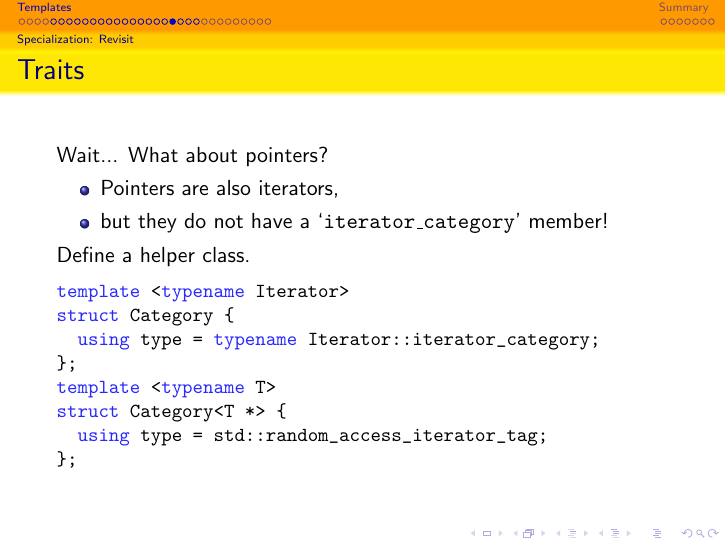
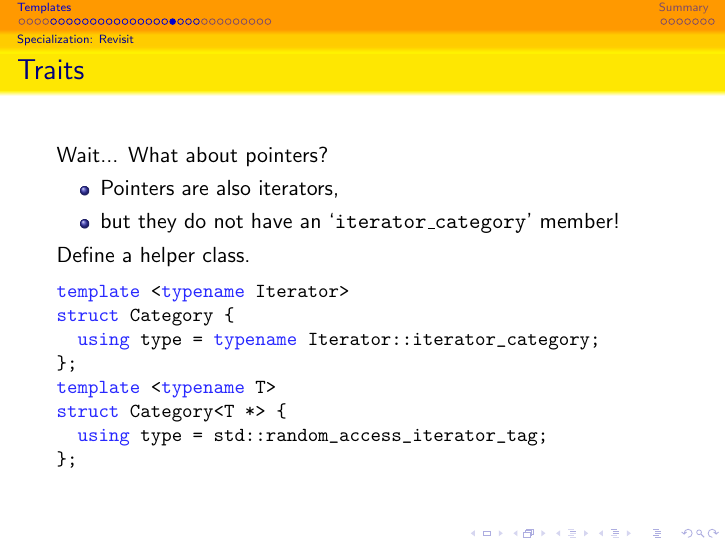
Before and after one commit to GKxxUCAS/CS100-recitations-spring2022, LaTeX slides (rec15/rec15.tex, which reads rec15/template.tex): page 31 of 53. The pictures show the PDF file rec15/rec15.pdf that the author committed with the source.

Commit message:
minor update on rec15

```diff
--- a/rec15/template.tex
+++ b/rec15/template.tex
@@ -255,7 +255,7 @@ inline auto distance(Iterator begin, Iterator end) {
     Wait... What about pointers?
     \begin{itemize}
         \item Pointers are also iterators,
-        \item but they do not have a `\ttt{iterator\_category}' member!
+        \item but they do not have an `\ttt{iterator\_category}' member!
     \end{itemize}
     \pause
     Define a helper class.
```
Also changed, not shown: rec15/rec15.pdf, 1 other file.
